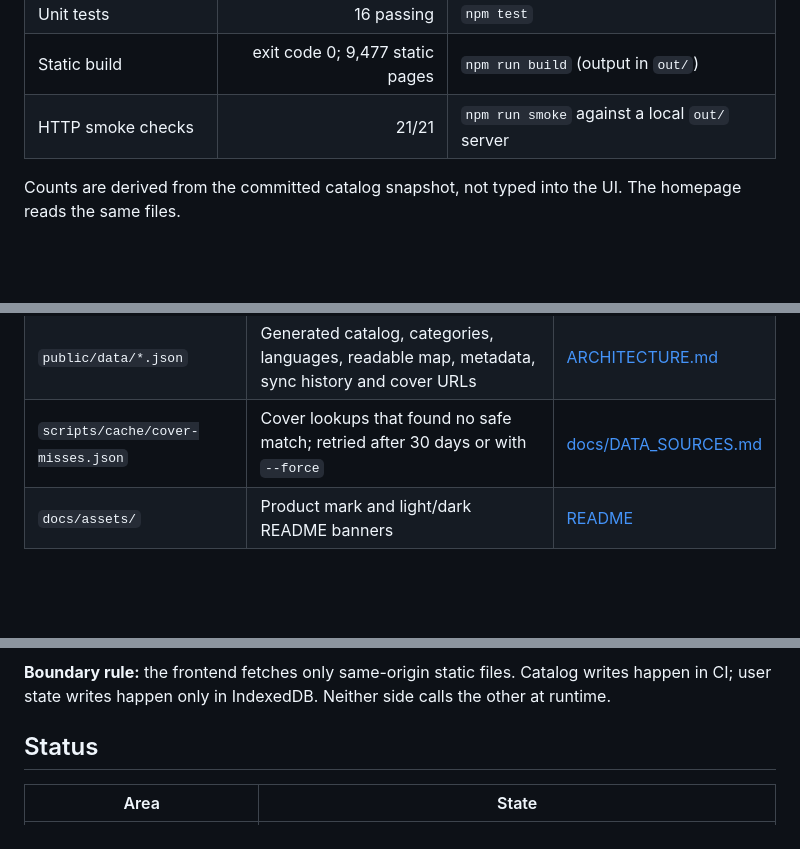
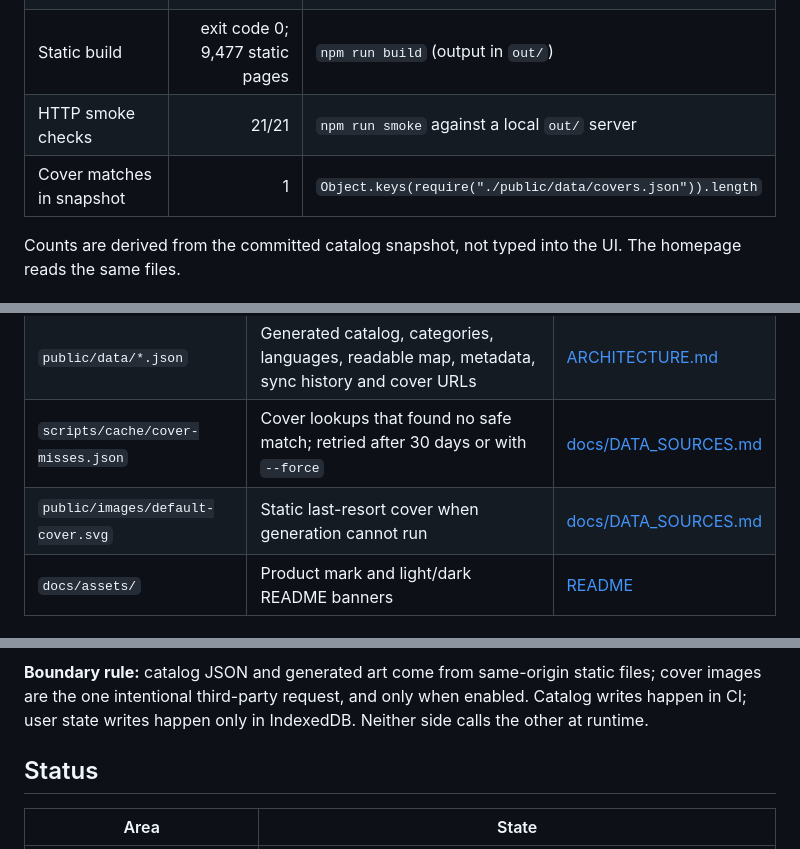
Before and after one commit to hungpt99-dev/DevShelf, a Markdown page: README.md, 3 parts joined by grey strips. Drawn GitHub-style; blank space fills up the shorter version.

````diff
--- a/README.md
+++ b/README.md
@@ -107,6 +108,7 @@ npm run validate:data # verify indexes, attribution and bundled content
 | Unit tests | 16 passing | `npm test` |
 | Static build | exit code 0; 9,477 static pages | `npm run build` (output in `out/`) |
 | HTTP smoke checks | 21/21 | `npm run smoke` against a local `out/` server |
+| Cover matches in snapshot | 1 | `Object.keys(require("./public/data/covers.json")).length` |
 
 Counts are derived from the committed catalog snapshot, not typed into the UI. The homepage reads the same files.
 
@@ -119,6 +121,7 @@ Counts are derived from the committed catalog snapshot, not typed into the UI. T
 | `next.config.ts` | Static export and optional `NEXT_PUBLIC_BASE_PATH` for project Pages sites | [docs/DEPLOYMENT.md](docs/DEPLOYMENT.md) |
 | `public/data/*.json` | Generated catalog, categories, languages, readable map, metadata, sync history and cover URLs | [ARCHITECTURE.md](ARCHITECTURE.md) |
 | `scripts/cache/cover-misses.json` | Cover lookups that found no safe match; retried after 30 days or with `--force` | [docs/DATA_SOURCES.md](docs/DATA_SOURCES.md) |
+| `public/images/default-cover.svg` | Static last-resort cover when generation cannot run | [docs/DATA_SOURCES.md](docs/DATA_SOURCES.md) |
 | `docs/assets/` | Product mark and light/dark README banners | [README](#screenshots) |
 
 ## Automation
@@ -158,7 +164,7 @@ flowchart LR
   G --> H[("IndexedDB (local only)")]
 ```
 
-**Boundary rule:** the frontend fetches only same-origin static files. Catalog writes happen in CI; user state writes happen only in IndexedDB. Neither side calls the other at runtime.
+**Boundary rule:** catalog JSON and generated art come from same-origin static files; cover images are the one intentional third-party request, and only when enabled. Catalog writes happen in CI; user state writes happen only in IndexedDB. Neither side calls the other at runtime.
 
 ## Status
 
````
Also changed, not shown: other parts of README.md (+19 -13 lines), docs/screenshots/catalog.png, docs/screenshots/home.png.
